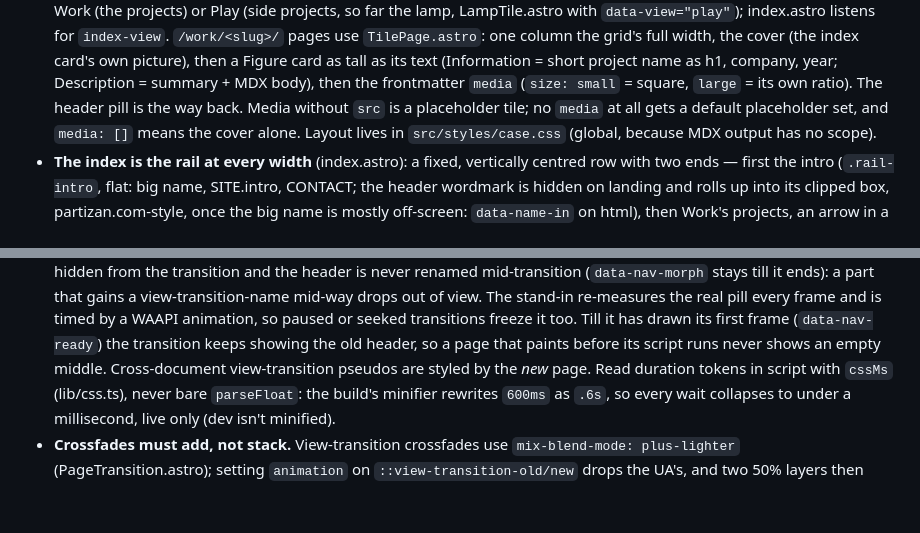
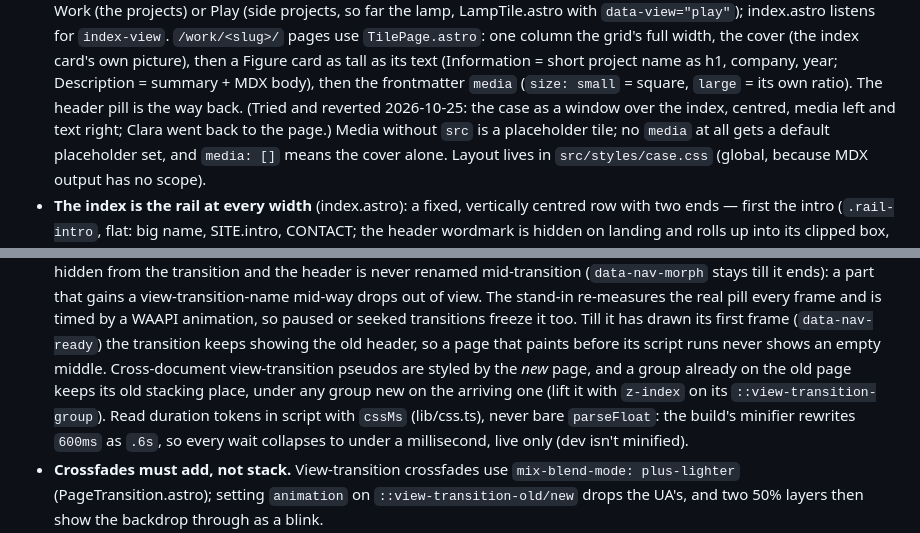
Before and after one commit to claracao99/claracao99.github.io, a Markdown page: AGENTS.md, 2 parts joined by grey strips. GitHub-like rendering; blank space fills up the shorter version.

Commit message:
Note the reverted case window and a view-transition stacking gotcha
The case as a window over the index (centred, media left, text right)
was tried and reverted; noted so it is not proposed again. Also: in a
cross-document view transition a group already on the old page keeps
its old stacking place under groups new on the arriving one.

Co-Authored-By: Claude Opus 5.5 <noreply@anthropic.com>

```diff
--- a/AGENTS.md
+++ b/AGENTS.md
@@ -54,6 +54,8 @@ infrastructure:
   tall as its text (Information = short project name as h1, company, year;
   Description = summary + MDX body), then the frontmatter `media` (`size:
   small` = square, `large` = its own ratio). The header pill is the way back.
+  (Tried and reverted 2026-10-25: the case as a window over the index,
+  centred, media left and text right; Clara went back to the page.)
   Media without `src` is a placeholder tile; no `media` at all gets a default
   placeholder set, and `media: []` means the cover alone. Layout lives in
   `src/styles/case.css` (global, because MDX output has no scope).
@@ -144,7 +146,9 @@ infrastructure:
   seeked transitions freeze it too. Till it has drawn its first frame
   (`data-nav-ready`) the transition keeps showing the old header, so a page
   that paints before its script runs never shows an empty middle. Cross-document view-transition
-  pseudos are styled by the *new* page.
+  pseudos are styled by the *new* page, and a group already on the old
+  page keeps its old stacking place, under any group new on the arriving
+  one (lift it with `z-index` on its `::view-transition-group`).
   Read duration tokens in script with `cssMs` (lib/css.ts), never bare
   `parseFloat`: the build's minifier rewrites `600ms` as `.6s`, so every
   wait collapses to under a millisecond, live only (dev isn't minified).
```
